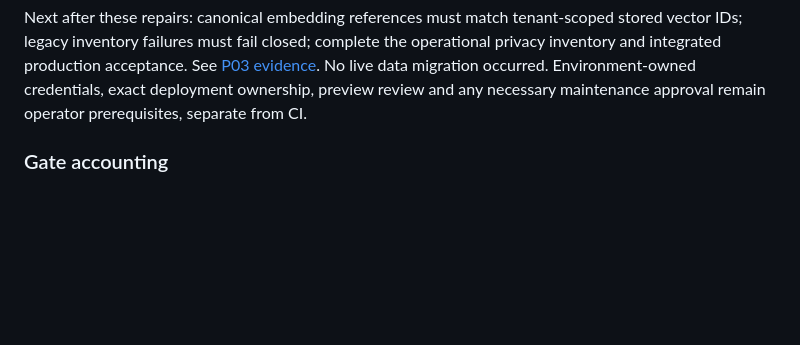
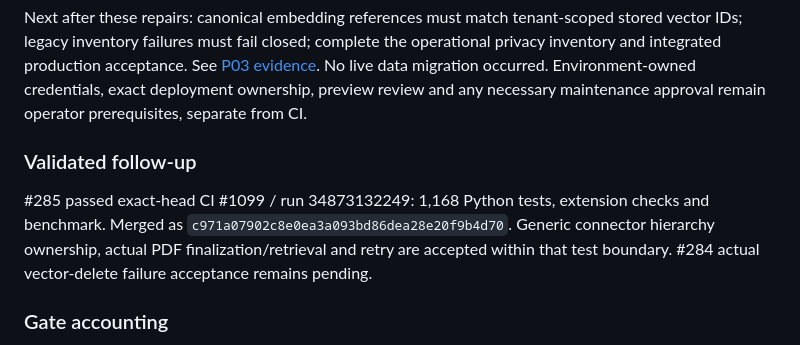
Before and after one commit to antonypaul98/ai-memory-search-agent, a Markdown page: docs/CURRENT_BUILD_STATE.md, the part around the change. Rendered like a GitHub page; blank space fills up the shorter version.

```diff
--- a/docs/CURRENT_BUILD_STATE.md
+++ b/docs/CURRENT_BUILD_STATE.md
@@ -25,6 +25,14 @@ operational privacy inventory and integrated production acceptance. See
 [P03 evidence](P03_FINAL_ACCEPTANCE_EVIDENCE.md). No live data migration occurred.
 Environment-owned credentials, exact deployment ownership, preview review and any
 necessary maintenance approval remain operator prerequisites, separate from CI.
+
+### Validated follow-up
+
+#285 passed exact-head CI #1099 / run 34873132249: 1,168 Python tests,
+extension checks and benchmark. Merged as
+`c971a07902c8e0ea3a093bd86dea28e20f9b4d70`. Generic connector hierarchy
+ownership, actual PDF finalization/retrieval and retry are accepted within that
+test boundary. #284 actual vector-delete failure acceptance remains pending.
 
 ### Gate accounting
 
```
Also changed, not shown: docs/P03_FINAL_ACCEPTANCE_EVIDENCE.md (+11 -0 lines).
